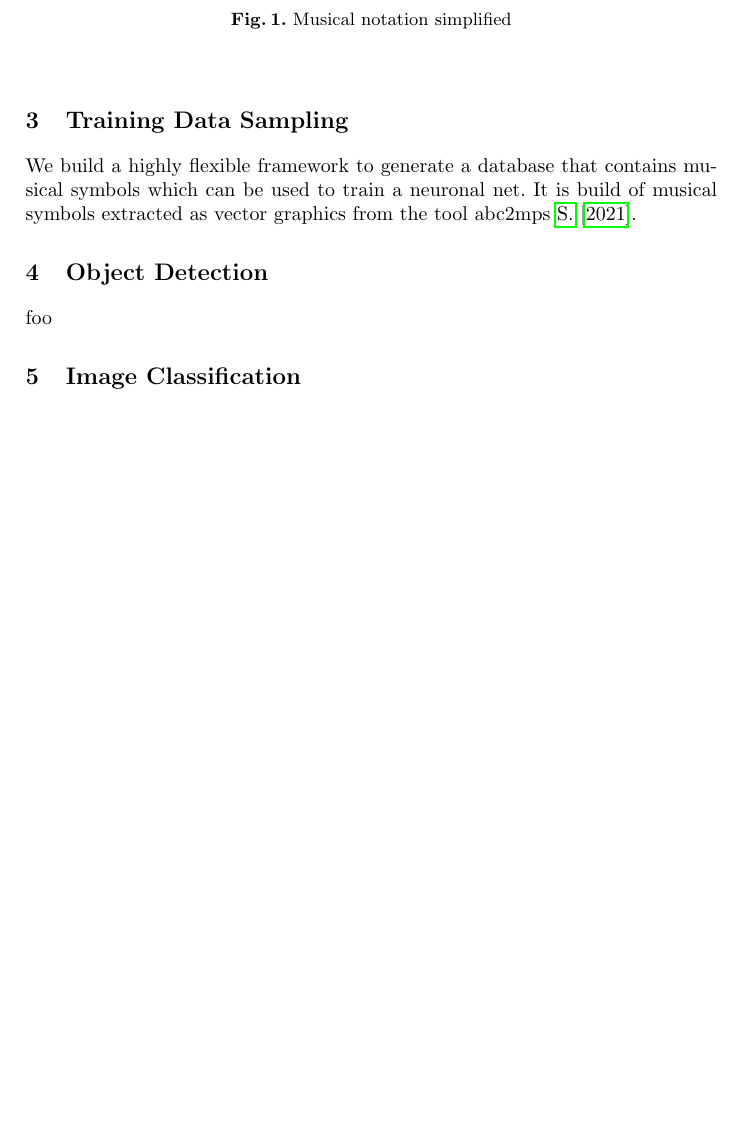
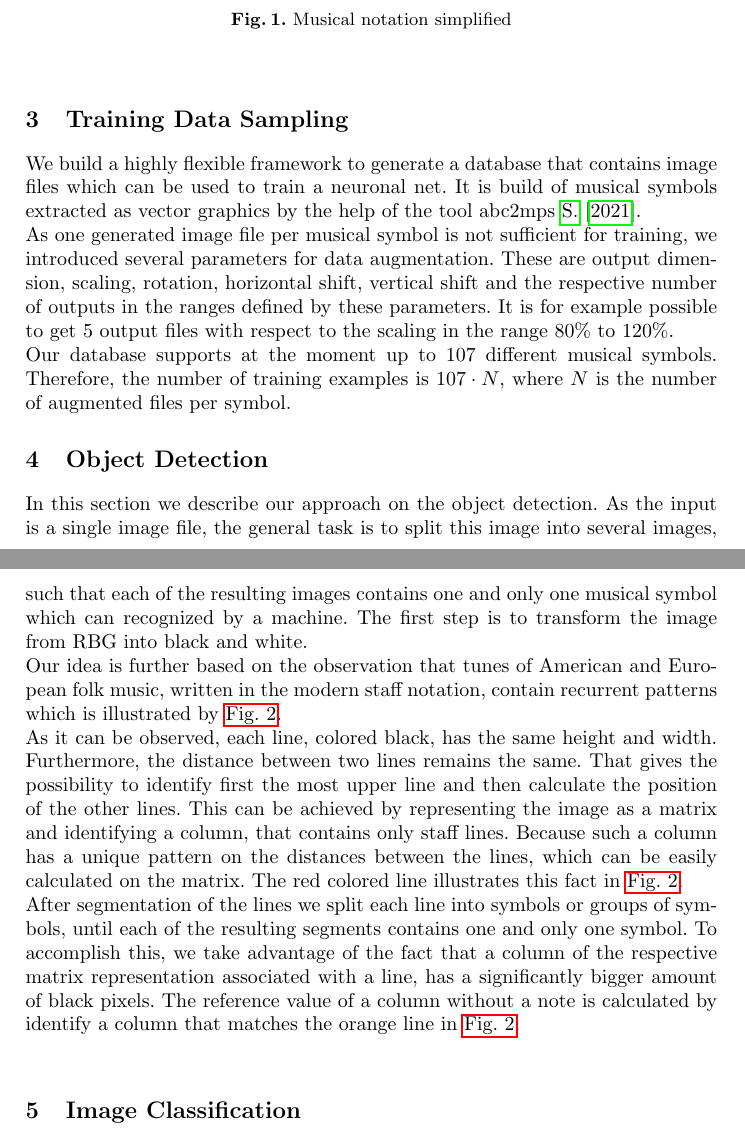
Before and after one commit to lutacluny/Sheet-Music-Recognition, a LaTeX paper (report/sheet_music_recognition_report.tex): part of page 2 of 4 before the commit and two parts of pages 2 and 3 of 5 after it, the two joined at a grey line, cut so that both start at the same text, the shorter picture padded with empty space. Compiled offline with pdfLaTeX.

Commit message:
writing object detection

```diff
--- a/report/sheet_music_recognition_report.tex
+++ b/report/sheet_music_recognition_report.tex
@@ -71,16 +71,25 @@ Other musical symbols do not depend on its vertical position at the line.
 \end{figure}
 
 \section{Training Data Sampling}
-We build a highly flexible framework to generate a database that contains musical symbols which can be used to train a neuronal net. It is build of musical symbols extracted as vector graphics from the tool abc2mps \citet{abc2mps}.
+We build a highly flexible framework to generate a database that contains image files which can be used to train a neuronal net. It is build of musical symbols extracted as vector graphics by the help of the tool abc2mps \citet{abc2mps}. \\
+As one generated image file per musical symbol is not sufficient for training, we introduced several parameters for data augmentation. These are output dimension, scaling, rotation, horizontal shift, vertical shift and the respective number of outputs in the ranges defined by these parameters. It is for example possible to get 5 output files with respect to the scaling in the range $80\%$ to $120\%$. \\
+Our database supports at the moment up to 107 different musical symbols. Therefore, the number of training examples is $107 \cdot N$, where $N$ is the number of augmented files per symbol.
+
+\section{Object Detection}
+In this section we describe our approach on the object detection. As the input is a single image file, the general task is to split this image into several images, such that each of the resulting images contains one and only one musical symbol which can recognized by a machine. The first step is to transform the image from RBG into black and white. \\
+Our idea is further based on the observation that tunes of American and European folk music, written in the modern staff notation, contain recurrent patterns which is illustrated by \hyperref[object_detection]{Fig. 2}. \\
+As it can be observed, each line, colored black, has the same height and width. Furthermore, the distance between two lines remains the same. That gives the possibility to identify first the most upper line and then calculate the position of the other lines. This can be achieved by representing the image as a matrix and identifying a column, that contains only staff lines. Because such a column has a unique pattern on the distances between the lines, which can be easily calculated on the matrix. The red colored line illustrates this fact in \hyperref[object_detection]{Fig. 2}. \\
+After segmentation of the lines we split each line into symbols or groups of symbols, until each of the resulting segments contains one and only one symbol. To accomplish this, we take advantage of the fact that a column of the respective matrix representation associated with a line, has a significantly bigger amount of black pixels. The reference value of a column without a note is calculated by identify a column that matches the orange line in  \hyperref[object_detection]{Fig. 2}.  \\
+
+
 
 
 \begin{figure}
  \includesvg[width=\linewidth]{object_detection.svg}
  \caption{Abstracting a tune}
+ \label{object_detection}
 \end{figure}
 
-\section{Object Detection}
-foo
 
 \section{Image Classification}
 foo
```
Also changed, not shown: report/notation.svg, report/sheet_music_recognition_report.pdf, report/svg-inkscape/notation_svg-tex.pdf, report/svg-inkscape/notation_svg-tex.pdf_tex, report/sheet_music_recognition_report.tex (2 more changed lines).
